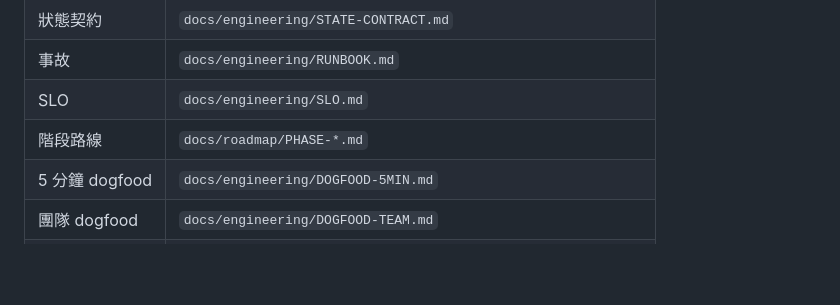
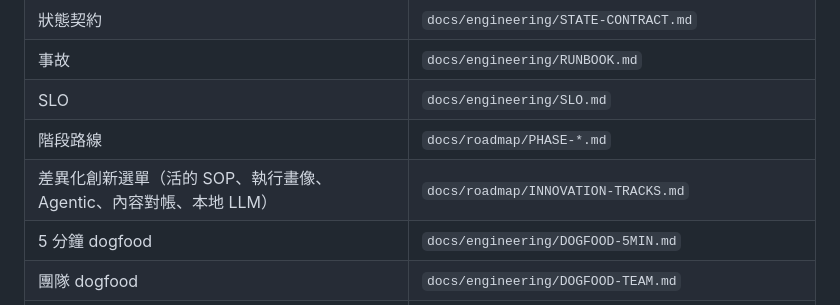
Before and after one commit to zse25414/AICom, a Markdown page: PRODUCT-CONTEXT.md, the part around the change. GitHub-like rendering; blank space fills up the shorter version.

```diff
--- a/PRODUCT-CONTEXT.md
+++ b/PRODUCT-CONTEXT.md
@@ -169,6 +169,7 @@ npm run test:ready       # /ready
 | 事故 | `docs/engineering/RUNBOOK.md` |
 | SLO | `docs/engineering/SLO.md` |
 | 階段路線 | `docs/roadmap/PHASE-*.md` |
+| 差異化創新選單（活的 SOP、執行畫像、Agentic、內容對帳、本地 LLM） | `docs/roadmap/INNOVATION-TRACKS.md` |
 | 5 分鐘 dogfood | `docs/engineering/DOGFOOD-5MIN.md` |
 | 團隊 dogfood | `docs/engineering/DOGFOOD-TEAM.md` |
 | 人類 README | `README.md` |
```
Also changed, not shown: docs/roadmap/INNOVATION-TRACKS.md (added, +292 -0 lines).
